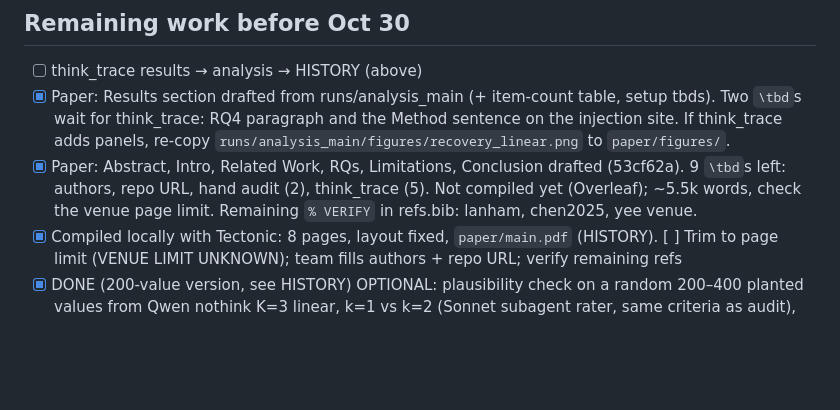
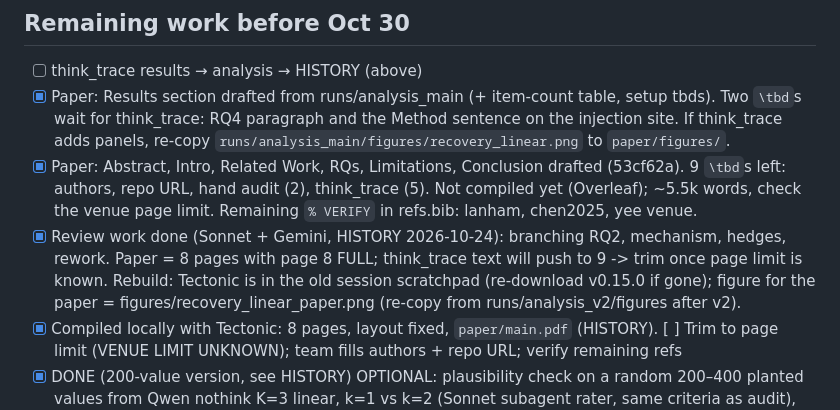
Before and after one commit to Sky00raider/position-fragility, a Markdown page: docs/STATUS.md, the part around the change. GitHub-like rendering; blank space fills up the shorter version.

Commit message:
STATUS: paper state after rework
Co-Authored-By: Claude Opus 5.5 <noreply@anthropic.com>

```diff
--- a/docs/STATUS.md
+++ b/docs/STATUS.md
@@ -78,6 +78,10 @@ As of the Oct 24 session they had NOT arrived: `runs/qwen3_8b_think_trace` is on
 - [x] Paper: Abstract, Intro, Related Work, RQs, Limitations, Conclusion drafted (53cf62a). 9 `\tbd`s
       left: authors, repo URL, hand audit (2), think_trace (5). Not compiled yet (Overleaf); ~5.5k words,
       check the venue page limit. Remaining `% VERIFY` in refs.bib: lanham, chen2025, yee venue.
+- [x] Review work done (Sonnet + Gemini, HISTORY 2026-10-24): branching RQ2, mechanism, hedges, rework.
+      Paper = 8 pages with page 8 FULL; think_trace text will push to 9 -> trim once page limit is known.
+      Rebuild: Tectonic is in the old session scratchpad (re-download v0.15.0 if gone); figure for the
+      paper = figures/recovery_linear_paper.png (re-copy from runs/analysis_v2/figures after v2).
 - [x] Compiled locally with Tectonic: 8 pages, layout fixed, `paper/main.pdf` (HISTORY). [ ] Trim to page limit (VENUE LIMIT UNKNOWN);
       team fills authors + repo URL; verify remaining refs
 - [x] DONE (200-value version, see HISTORY) OPTIONAL: plausibility check on a random 200–400 planted values
```
